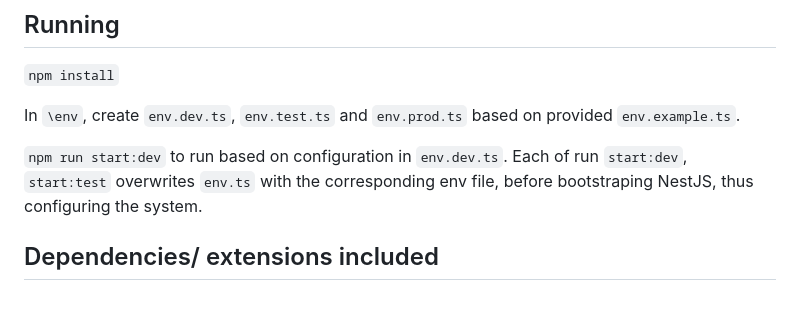
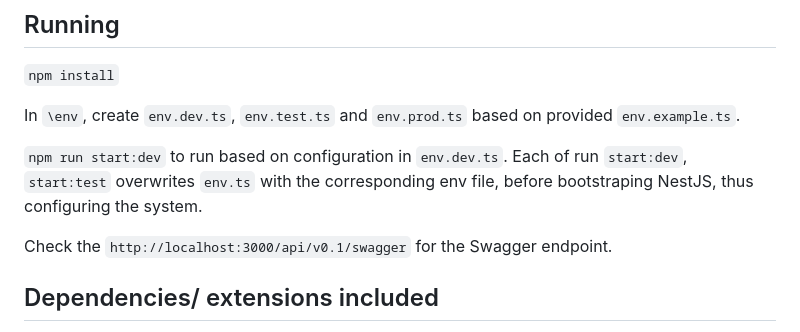
Before and after one commit to aethonholdings/aethon-nestjs-boilerplate, a Markdown page: README.md, the part around the change. Drawn GitHub-style; blank space fills up the shorter version.

Commit message:
doc: updated README.md

```diff
--- a/README.md
+++ b/README.md
@@ -34,6 +34,8 @@ Aethon Holdings Nestjs REST API boilerplate
 In `\env`, create `env.dev.ts`, `env.test.ts` and `env.prod.ts` based on provided `env.example.ts`.
 
 `npm run start:dev` to run based on configuration in `env.dev.ts`.  Each of run `start:dev`, `start:test` overwrites `env.ts` with the corresponding env file,  before bootstraping NestJS, thus configuring the system.
+
+Check the `http://localhost:3000/api/v0.1/swagger` for the Swagger endpoint.
 
 ## Dependencies/ extensions included
 1. [NestJS](https://docs.nestjs.com/) core
```
